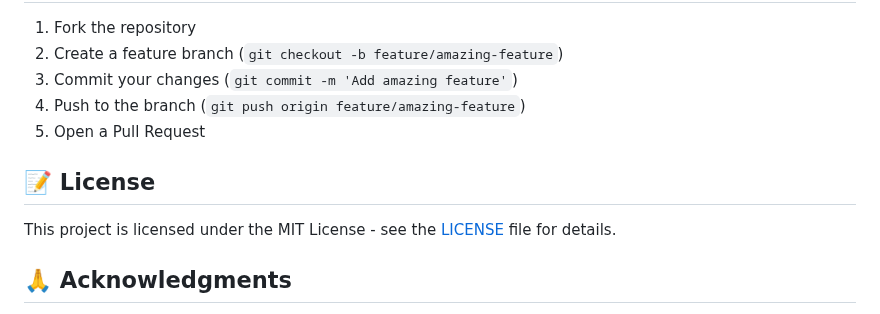
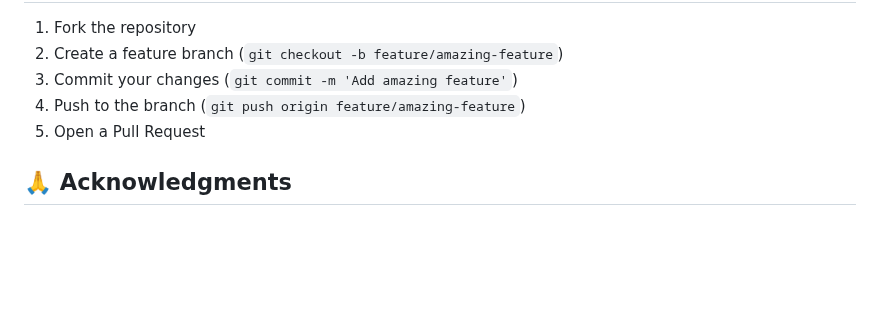
Before and after one commit to Adi3595/Sahayak, a Markdown page: README.md, the part around the change. Rendered like a GitHub page; blank space fills up the shorter version.

Commit message:
Revise README for clarity and formatting

```diff
--- a/README.md
+++ b/README.md
@@ -151,10 +151,6 @@ The backend serves static HTML files for the frontend interface. Key pages inclu
 4. Push to the branch (`git push origin feature/amazing-feature`)
 5. Open a Pull Request
 
-## 📝 License
-
-This project is licensed under the MIT License - see the [LICENSE](LICENSE) file for details.
-
 ## 🙏 Acknowledgments
 
 - Built with [FastAPI](https://fastapi.tiangolo.com/) - Modern Python web framework
```
